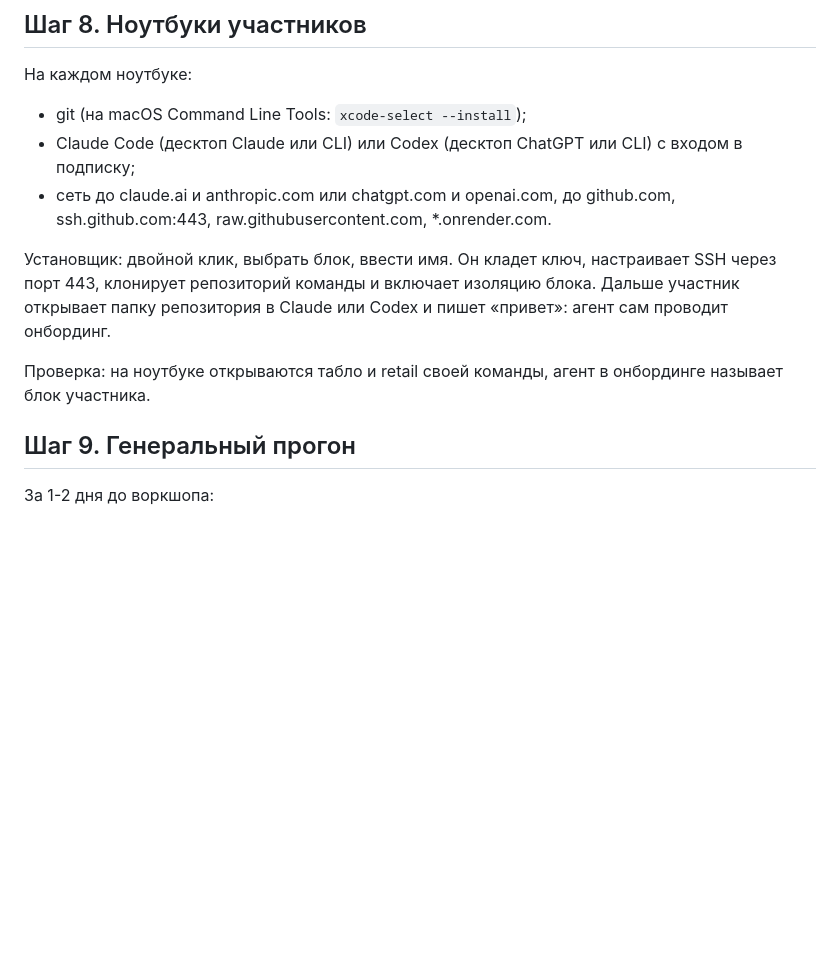
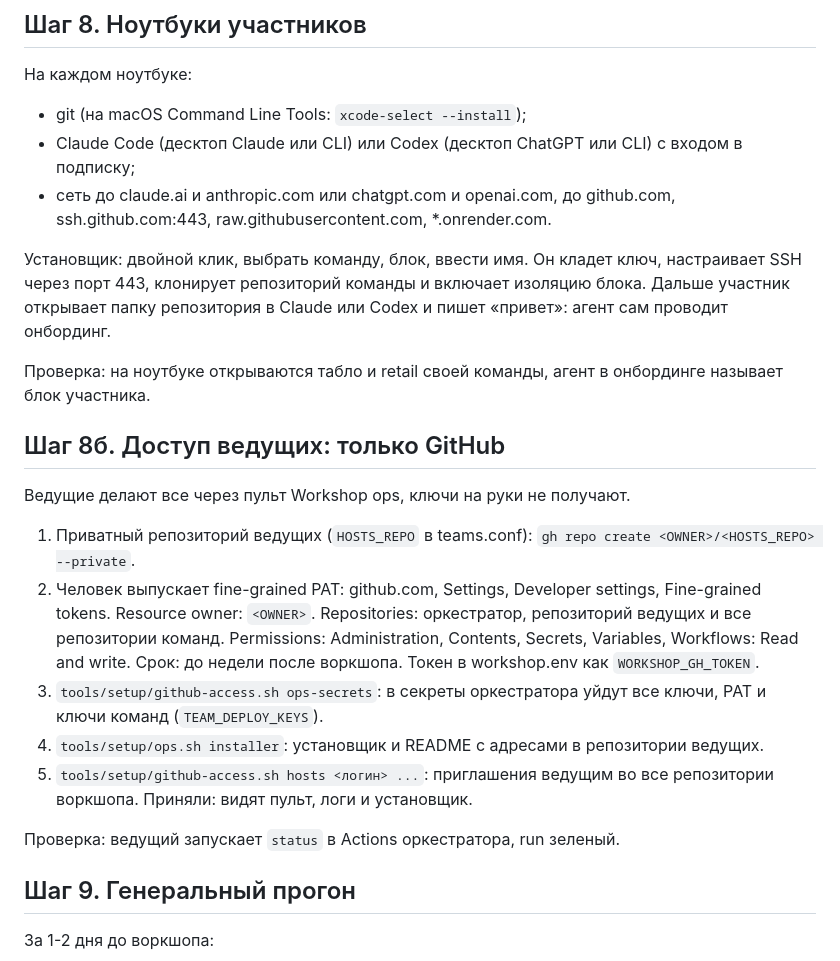
Before and after one commit to ErokhinVi/AI-Workshop, a Markdown page: SETUP.md, the part around the change. Rendered like a GitHub page; blank space fills up the shorter version.

Commit message:
SETUP: hosts get GitHub access only, PAT and hosts repo step
Co-Authored-By: Claude Opus 5 <noreply@anthropic.com>

```diff
--- a/SETUP.md
+++ b/SETUP.md
@@ -256,13 +256,34 @@ GitLab. Не в чаты, не в почту, не в публичный реп
 - сеть до claude.ai и anthropic.com или chatgpt.com и openai.com, до
   github.com, ssh.github.com:443, raw.githubusercontent.com, *.onrender.com.
 
-Установщик: двойной клик, выбрать блок, ввести имя. Он кладет ключ,
+Установщик: двойной клик, выбрать команду, блок, ввести имя. Он кладет ключ,
 настраивает SSH через порт 443, клонирует репозиторий команды и включает
 изоляцию блока. Дальше участник открывает папку репозитория в Claude или
 Codex и пишет «привет»: агент сам проводит онбординг.
 
 Проверка: на ноутбуке открываются табло и retail своей команды, агент в
 онбординге называет блок участника.
+
+## Шаг 8б. Доступ ведущих: только GitHub
+
+Ведущие делают все через пульт Workshop ops, ключи на руки не получают.
+
+1. Приватный репозиторий ведущих (`HOSTS_REPO` в teams.conf):
+   `gh repo create <OWNER>/<HOSTS_REPO> --private`.
+2. Человек выпускает fine-grained PAT: github.com, Settings, Developer
+   settings, Fine-grained tokens. Resource owner: `<OWNER>`. Repositories:
+   оркестратор, репозиторий ведущих и все репозитории команд. Permissions:
+   Administration, Contents, Secrets, Variables, Workflows: Read and write.
+   Срок: до недели после воркшопа. Токен в workshop.env как
+   `WORKSHOP_GH_TOKEN`.
+3. `tools/setup/github-access.sh ops-secrets`: в секреты оркестратора уйдут
+   все ключи, PAT и ключи команд (`TEAM_DEPLOY_KEYS`).
+4. `tools/setup/ops.sh installer`: установщик и README с адресами в
+   репозитории ведущих.
+5. `tools/setup/github-access.sh hosts <логин> ...`: приглашения ведущим во
+   все репозитории воркшопа. Приняли: видят пульт, логи и установщик.
+
+Проверка: ведущий запускает `status` в Actions оркестратора, run зеленый.
 
 ## Шаг 9. Генеральный прогон
 
```
